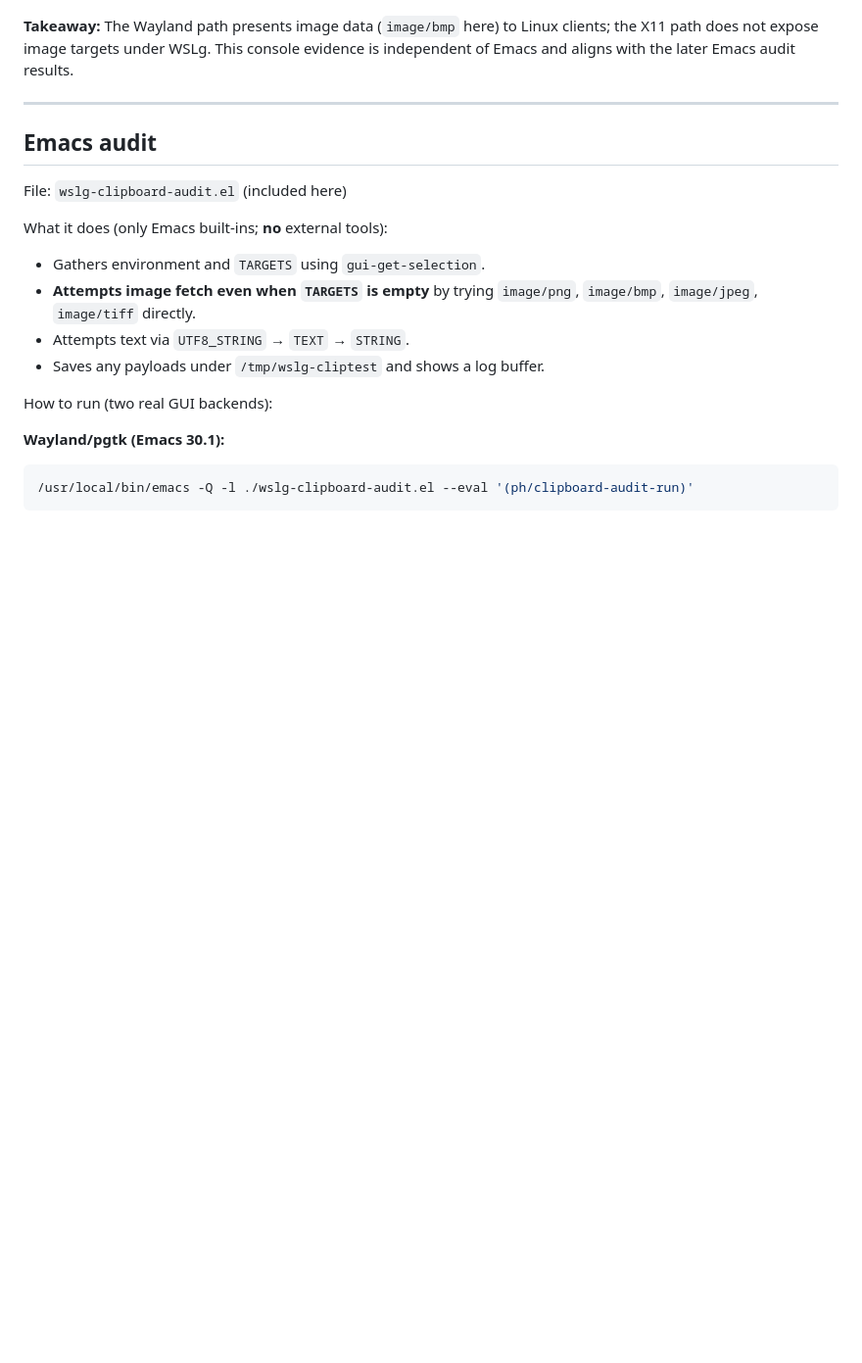
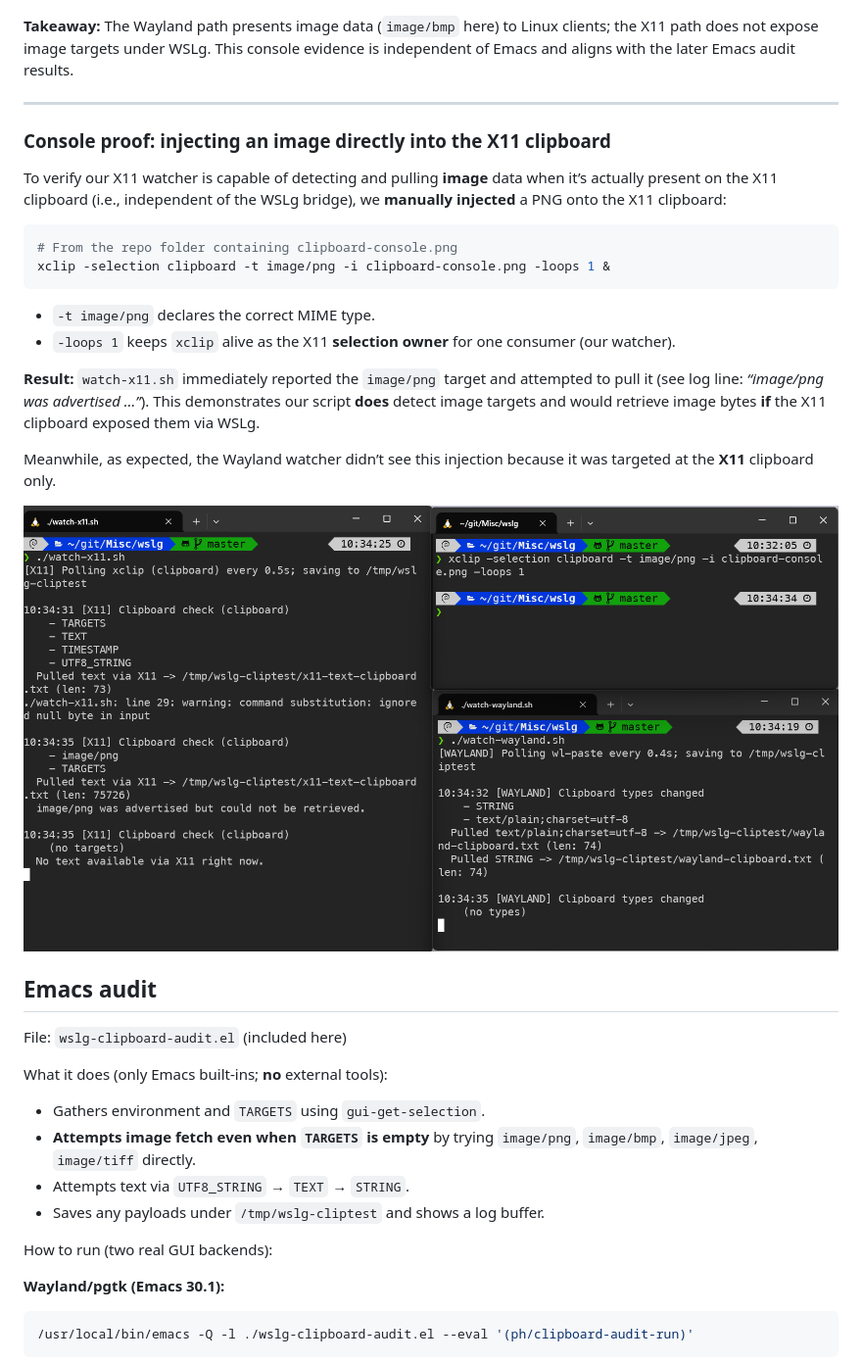
Before and after one commit to falloutphil/Misc, a Markdown page: wslg/wslg-clipboard-audit-report.md, the part around the change. Shown at 98% size. GitHub-like rendering; pictures changed too: wslg/clipboard-x11-console-prove-success.png (added); blank space fills up the shorter version.

Commit message:
adding x11 specific success path avoiding wslg

````diff
--- a/wslg/wslg-clipboard-audit-report.md
+++ b/wslg/wslg-clipboard-audit-report.md
@@ -89,6 +89,25 @@ The following **console-only** snapshot shows the two shell watchers running sid
 **Takeaway:** The Wayland path presents image data (`image/bmp` here) to Linux clients; the X11 path does not expose image targets under WSLg. This console evidence is independent of Emacs and aligns with the later Emacs audit results.
 
 ---
+
+### Console proof: injecting an image directly into the X11 clipboard
+
+To verify our X11 watcher is capable of detecting and pulling **image** data when it’s actually present on the X11 clipboard (i.e., independent of the WSLg bridge), we **manually injected** a PNG onto the X11 clipboard:
+
+```bash
+# From the repo folder containing clipboard-console.png
+xclip -selection clipboard -t image/png -i clipboard-console.png -loops 1 &
+```
+
+- `-t image/png` declares the correct MIME type.
+- `-loops 1` keeps `xclip` alive as the X11 **selection owner** for one consumer (our watcher).
+
+**Result:** `watch-x11.sh` immediately reported the `image/png` target and attempted to pull it (see log line: *“image/png was advertised …”*). This demonstrates our script **does** detect image targets and would retrieve image bytes **if** the X11 clipboard exposed them via WSLg.
+
+Meanwhile, as expected, the Wayland watcher didn’t see this injection because it was targeted at the **X11** clipboard only.
+
+![Console proof – X11 image injected with xclip](clipboard-x11-console-prove-success.png)
+
 
 ## Emacs audit
 
````
